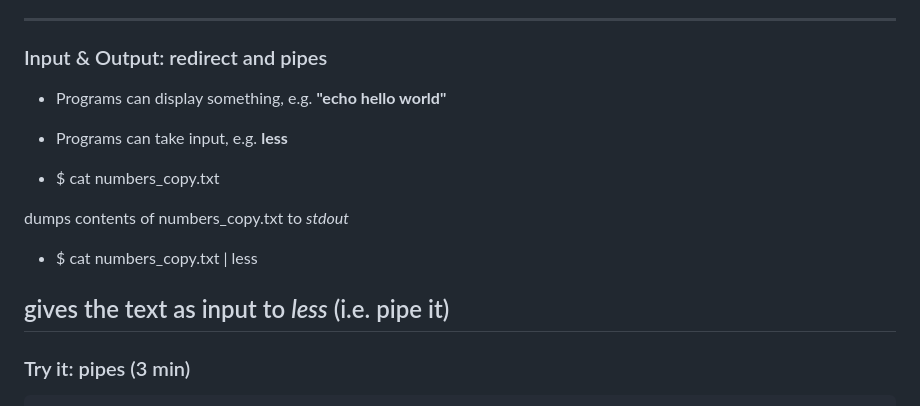
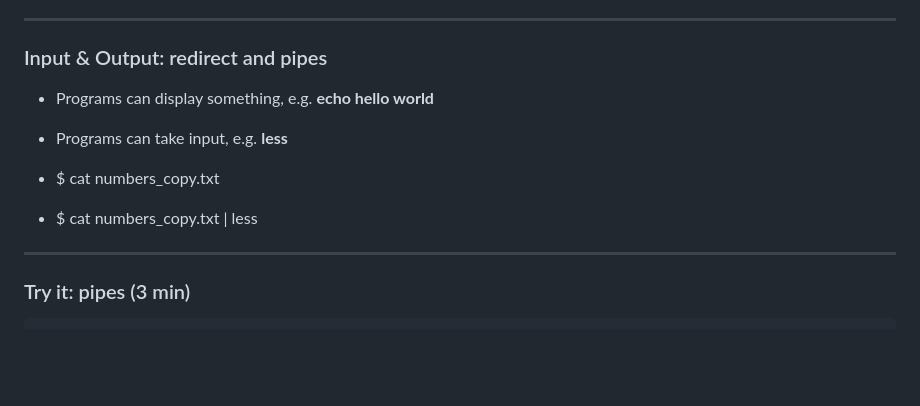
Before and after one commit to PDC-support/pdc-intro, a Markdown page: episodes/bash.md, the part around one of its changes. GitHub-like rendering; blank space fills up the shorter version.

````diff
--- a/episodes/bash.md
+++ b/episodes/bash.md
@@ -121,17 +121,14 @@ List of common editors:
 ---
 
 ### Input & Output: redirect and pipes
-* Programs can display something, e.g. **"echo hello world"**
+* Programs can display something, e.g. **echo hello world**
 
 * Programs can take input, e.g. **less**
 
 * $ cat numbers_copy.txt
 
- dumps contents of numbers_copy.txt to *stdout*
-
 * $ cat numbers_copy.txt | less
 
- gives the text as input to *less* (i.e. pipe it)
 ---
 ### Try it: pipes (3 min)
 ```
````
Also changed, not shown: other parts of episodes/bash.md (+3 -3 lines), PITCHME.md (+4 -7 lines).
